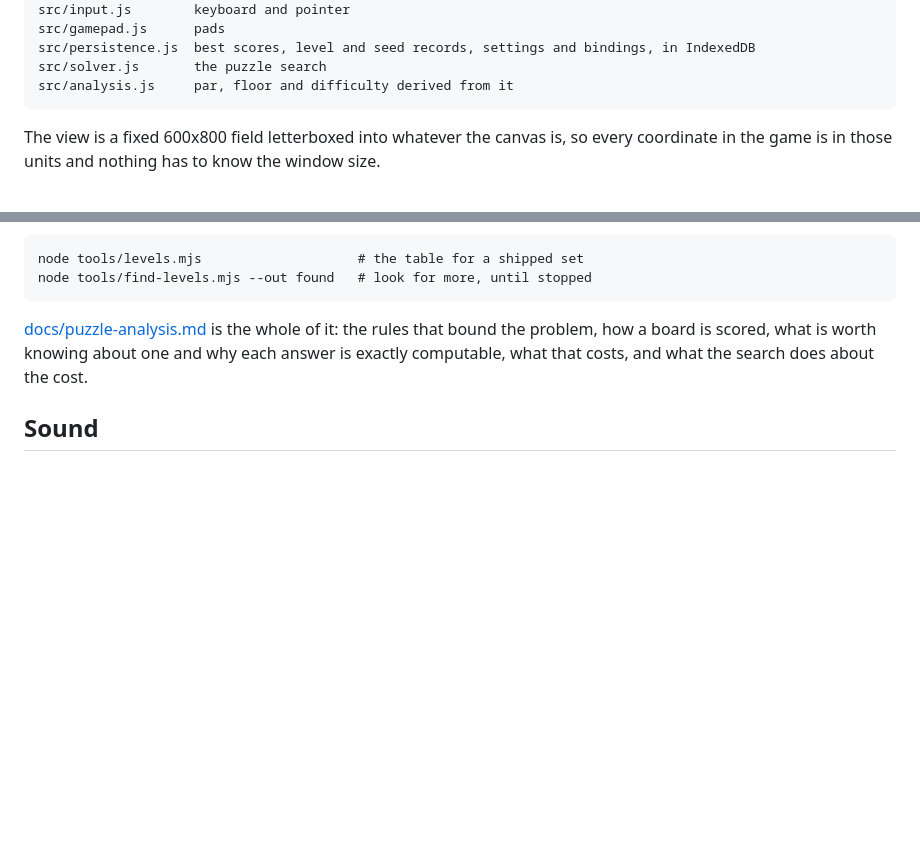
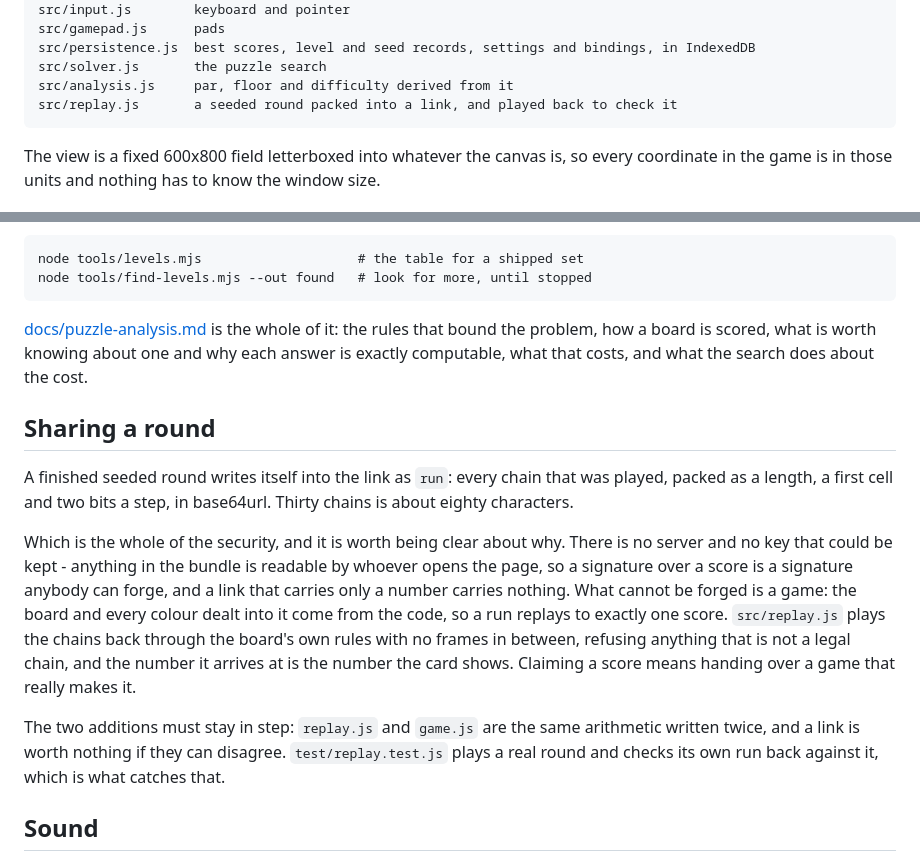
Before and after one commit to Gadgetoid/dots, a Markdown page: DEVELOPMENT.md, 2 parts joined by grey strips. Drawn GitHub-style; blank space fills up the shorter version.

````diff
--- a/DEVELOPMENT.md
+++ b/DEVELOPMENT.md
@@ -36,6 +36,7 @@ src/gamepad.js      pads
 src/persistence.js  best scores, level and seed records, settings and bindings, in IndexedDB
 src/solver.js       the puzzle search
 src/analysis.js     par, floor and difficulty derived from it
+src/replay.js       a seeded round packed into a link, and played back to check it
 ```
 
 The view is a fixed 600x800 field letterboxed into whatever the canvas is, so every coordinate in the game is in those units and nothing has to know the window size.
@@ -114,6 +115,14 @@ node tools/find-levels.mjs --out found   # look for more, until stopped
 
 [docs/puzzle-analysis.md](docs/puzzle-analysis.md) is the whole of it: the rules that bound the problem, how a board is scored, what is worth knowing about one and why each answer is exactly computable, what that costs, and what the search does about the cost.
 
+## Sharing a round
+
+A finished seeded round writes itself into the link as `run`: every chain that was played, packed as a length, a first cell and two bits a step, in base64url. Thirty chains is about eighty characters.
+
+Which is the whole of the security, and it is worth being clear about why. There is no server and no key that could be kept - anything in the bundle is readable by whoever opens the page, so a signature over a score is a signature anybody can forge, and a link that carries only a number carries nothing. What cannot be forged is a game: the board and every colour dealt into it come from the code, so a run replays to exactly one score. `src/replay.js` plays the chains back through the board's own rules with no frames in between, refusing anything that is not a legal chain, and the number it arrives at is the number the card shows. Claiming a score means handing over a game that really makes it.
+
+The two additions must stay in step: `replay.js` and `game.js` are the same arithmetic written twice, and a link is worth nothing if they can disagree. `test/replay.test.js` plays a real round and checks its own run back against it, which is what catches that.
+
 ## Sound
 
 The engine is Geometry II's, revoiced: sines and triangles through a low-pass, a soft-clip on the mix, and a few milliseconds of attack on every envelope, because an envelope that starts at full level clicks and a click is the one thing a mellow sound cannot have.
````
Also changed, not shown: CODE_REVIEW.md (+8 -0 lines), README.md (+11 -8 lines), screenshots/card.png (added), 10 other files.
